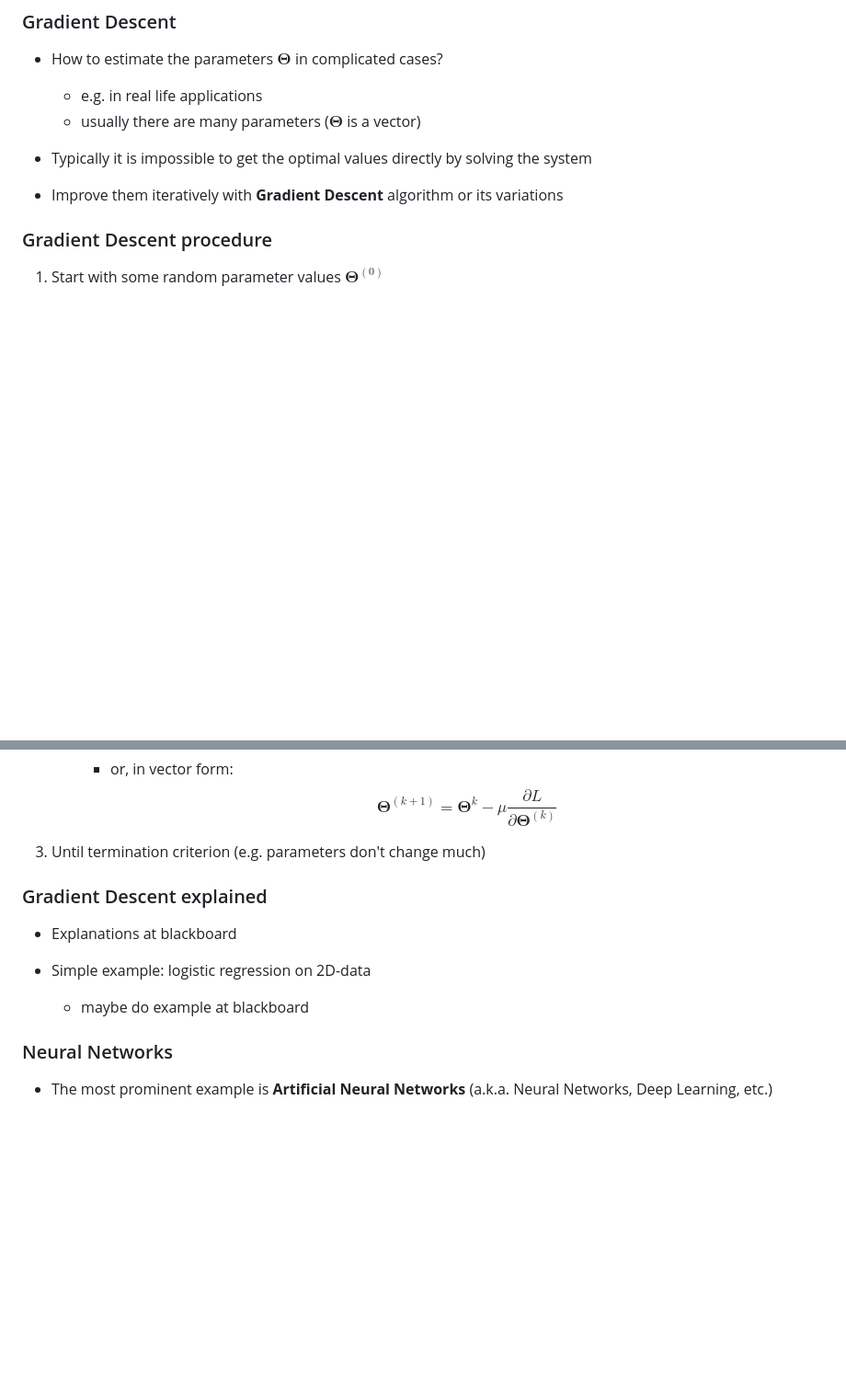
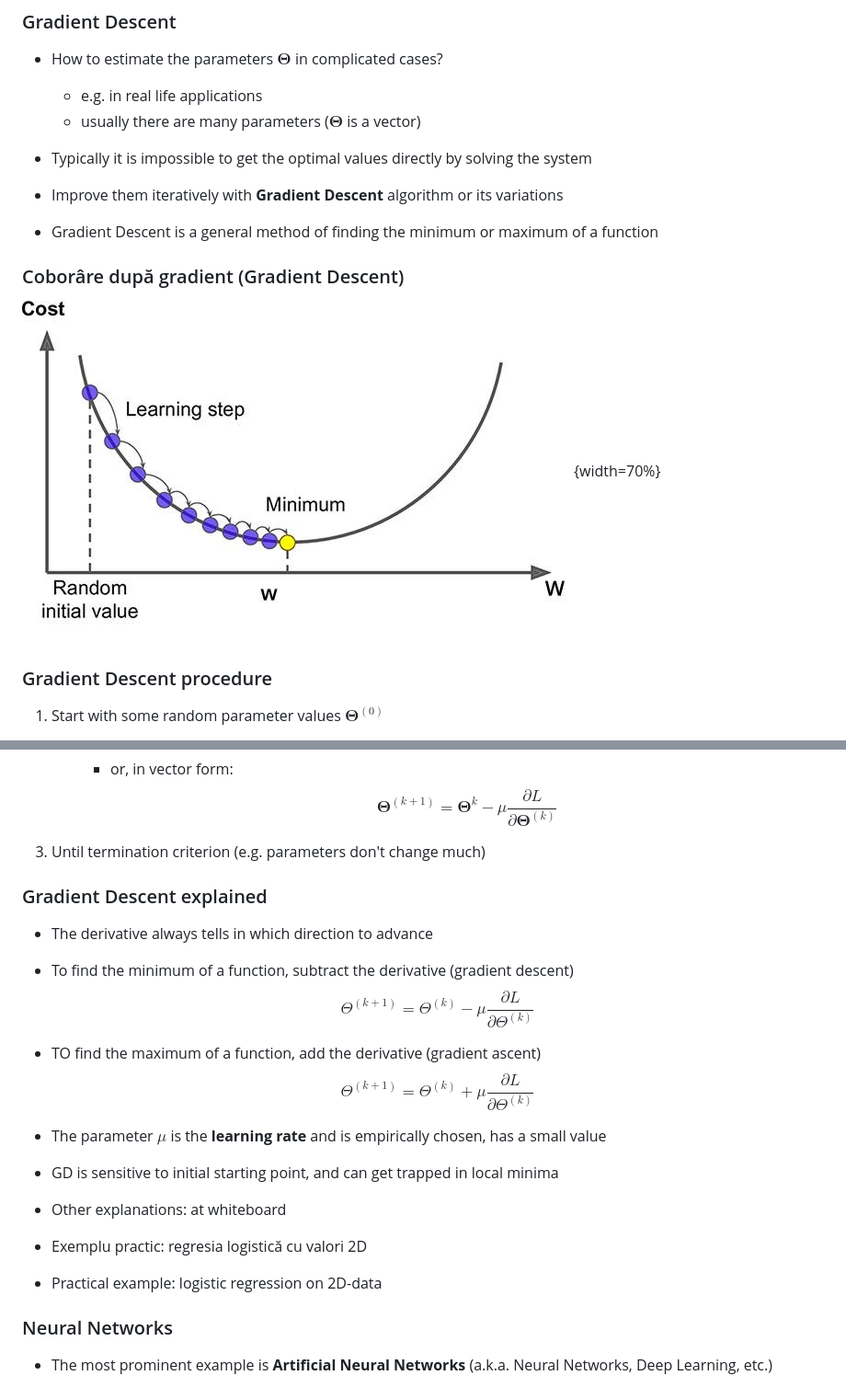
Before and after one commit to nikcleju/DEDP_Course, a Markdown page: Lectures/03_EstimationTheory.md, 2 parts joined by grey strips. Shown: that part at 92% size. GitHub-like rendering; pictures changed too: Lectures/img/GradientDescent.jpg (added); blank space fills up the shorter version.

```diff
--- a/Lectures/03_EstimationTheory.md
+++ b/Lectures/03_EstimationTheory.md
@@ -406,6 +481,14 @@ we have $M$ derivatives
 
 - Improve them iteratively with **Gradient Descent** algorithm or its variations
 
+- Gradient Descent is a general method of finding the minimum or maximum of a function
+
+### Coborâre după gradient (Gradient Descent)
+
+![Coborâre după gradient[^GD]](img/GradientDescent.jpg){width=70%}
+
+[^GD]: Imagine: [Quick Guide to Gradient Descent and Its Variants, Sahdev Kansal, Towards Data Science, 2020](https://towardsdatascience.com/quick-guide-to-gradient-descent-and-its-variants-97a7afb33add)
+
 ### Gradient Descent procedure
 
 1. Start with some random parameter values $\bm{\Theta}^{(0)}$
@@ -423,13 +506,25 @@ we have $M$ derivatives
 
 3. Until termination criterion (e.g. parameters don't change much)
 
-
 ### Gradient Descent explained
 
-- Explanations at blackboard
+- The derivative always tells in which direction to advance
 
-- Simple example: logistic regression on 2D-data
-   - maybe do example at blackboard
+- To find the minimum of a function, subtract the derivative (gradient descent)
+  $$\Theta^{(k+1)} = \Theta^{(k)} - \mu \frac{\partial L}{\partial \Theta^{(k)}}$$
+
+- TO find the maximum of a function, add the derivative (gradient ascent)
+  $$\Theta^{(k+1)} = \Theta^{(k)} + \mu \frac{\partial L}{\partial \Theta^{(k)}}$$
+
+- The parameter $\mu$ is the **learning rate** and is empirically chosen, has a small value
+
+- GD is sensitive to initial starting point, and can get trapped in local minima
+
+- Other explanations: at whiteboard
+
+- Exemplu practic: regresia logistică cu valori 2D
+
+- Practical example: logistic regression on 2D-data
 
 ### Neural Networks
 
```
Also changed, not shown: other parts of Lectures/03_EstimationTheory.md (+105 -1 lines), 1 other file.
